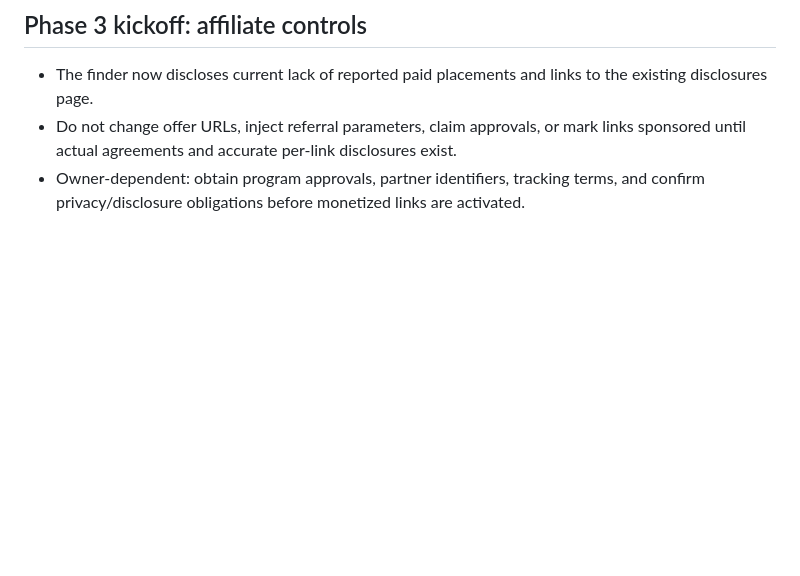
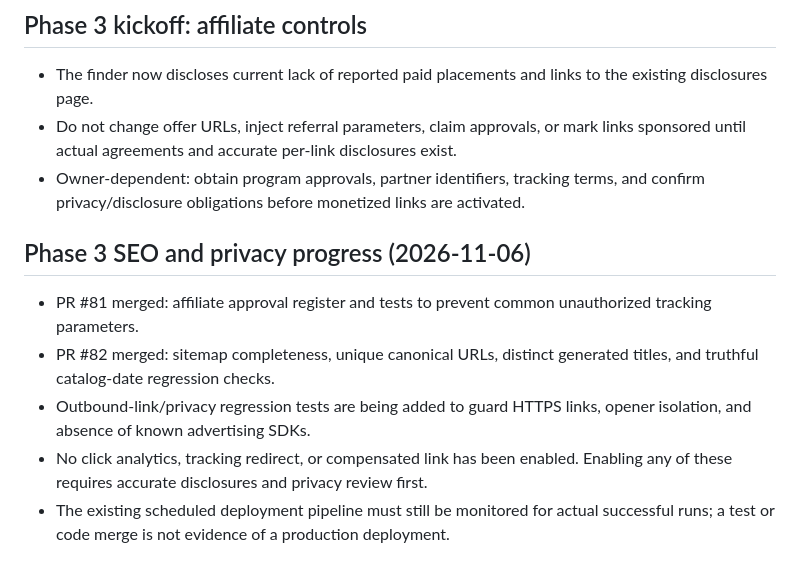
Before and after one commit to gcd231983/five-bars, a Markdown page: IMPROVEMENT_ROADMAP.md, the part around the change. Drawn GitHub-style; blank space fills up the shorter version.

Commit message:
Record Phase 3 SEO and privacy guardrails and deployment verification gap

```diff
--- a/IMPROVEMENT_ROADMAP.md
+++ b/IMPROVEMENT_ROADMAP.md
@@ -49,3 +49,10 @@ The catalog's `checked` field is a human-curated reference date, not the timesta
 - The finder now discloses current lack of reported paid placements and links to the existing disclosures page.
 - Do not change offer URLs, inject referral parameters, claim approvals, or mark links sponsored until actual agreements and accurate per-link disclosures exist.
 - Owner-dependent: obtain program approvals, partner identifiers, tracking terms, and confirm privacy/disclosure obligations before monetized links are activated.
+
+## Phase 3 SEO and privacy progress (2026-11-06)
+- PR #81 merged: affiliate approval register and tests to prevent common unauthorized tracking parameters.
+- PR #82 merged: sitemap completeness, unique canonical URLs, distinct generated titles, and truthful catalog-date regression checks.
+- Outbound-link/privacy regression tests are being added to guard HTTPS links, opener isolation, and absence of known advertising SDKs.
+- No click analytics, tracking redirect, or compensated link has been enabled. Enabling any of these requires accurate disclosures and privacy review first.
+- The existing scheduled deployment pipeline must still be monitored for actual successful runs; a test or code merge is not evidence of a production deployment.
```
